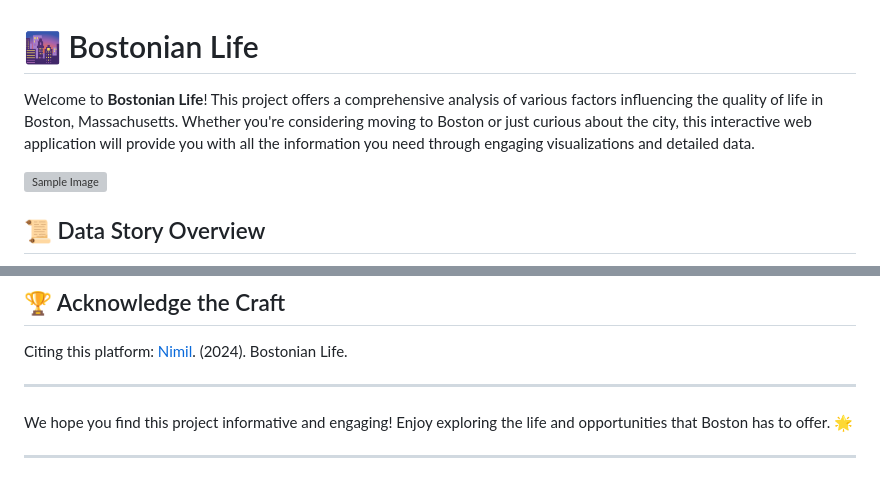
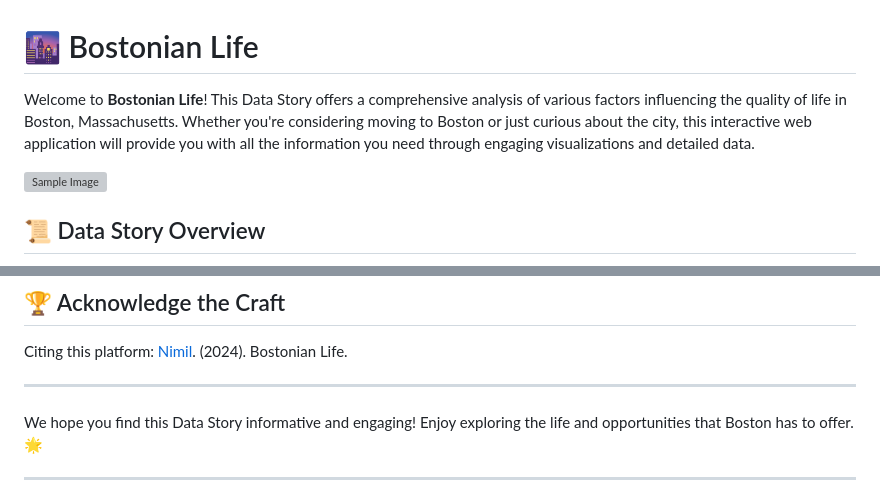
Before and after one commit to NimilRl/BOSTONIAN-LIFE, a Markdown page: README.md, 2 parts joined by grey strips. GitHub-like rendering; grey boxes are pictures that could not be loaded.

```diff
--- a/README.md
+++ b/README.md
@@ -1,6 +1,6 @@
 # 🌆 Bostonian Life
 
-Welcome to **Bostonian Life**! This project offers a comprehensive analysis of various factors influencing the quality of life in Boston, Massachusetts. Whether you're considering moving to Boston or just curious about the city, this interactive web application will provide you with all the information you need through engaging visualizations and detailed data.
+Welcome to **Bostonian Life**! This Data Story offers a comprehensive analysis of various factors influencing the quality of life in Boston, Massachusetts. Whether you're considering moving to Boston or just curious about the city, this interactive web application will provide you with all the information you need through engaging visualizations and detailed data.
 
 <img src="https://github.com/NimilRl/BOSTONIAN-LIFE/assets/90232167/c4fbe1df-f763-45d5-8525-b99267c69a8b" alt="Sample Image" width="250" height="200">
 
@@ -65,6 +65,6 @@ Citing this platform:
 ---
 ####
 
-We hope you find this project informative and engaging! Enjoy exploring the life and opportunities that Boston has to offer. 🌟
+We hope you find this Data Story informative and engaging! Enjoy exploring the life and opportunities that Boston has to offer. 🌟
 
 ---
```
Also changed, not shown: other parts of README.md (+3 -0 lines).
